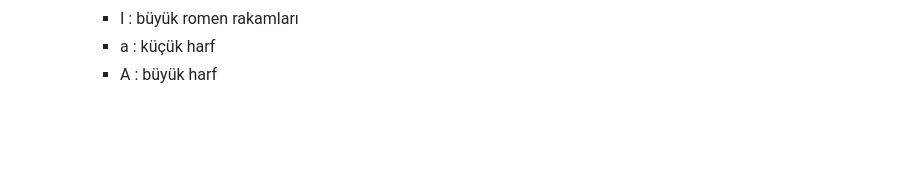
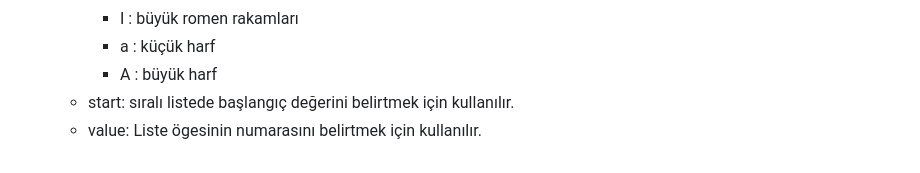
Before and after one commit to umitavc/html-css-learn, a Markdown page: README.md, the part around the change. GitHub-like rendering; blank space fills up the shorter version.

Commit message:
listeleme

```diff
--- a/README.md
+++ b/README.md
@@ -80,3 +80,5 @@ Türkçesiyle Belge tipi; internet sayfaları hazırlarken sayfanızın hangi t
     - I : büyük romen rakamları
     - a : küçük harf
     - A : büyük harf
+  * start: sıralı listede başlangıç değerini belirtmek için kullanılır.
+  * value: Liste ögesinin numarasını belirtmek için kullanılır.
```
